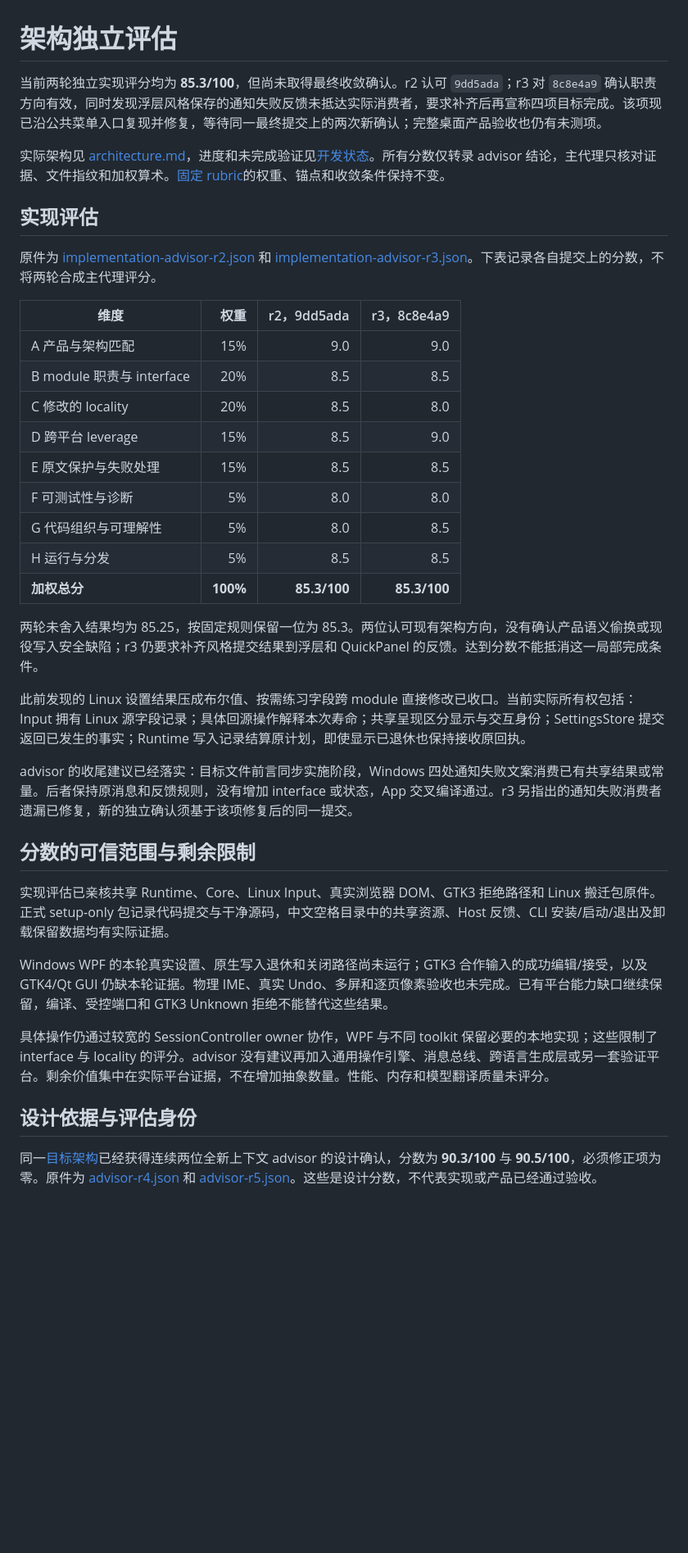
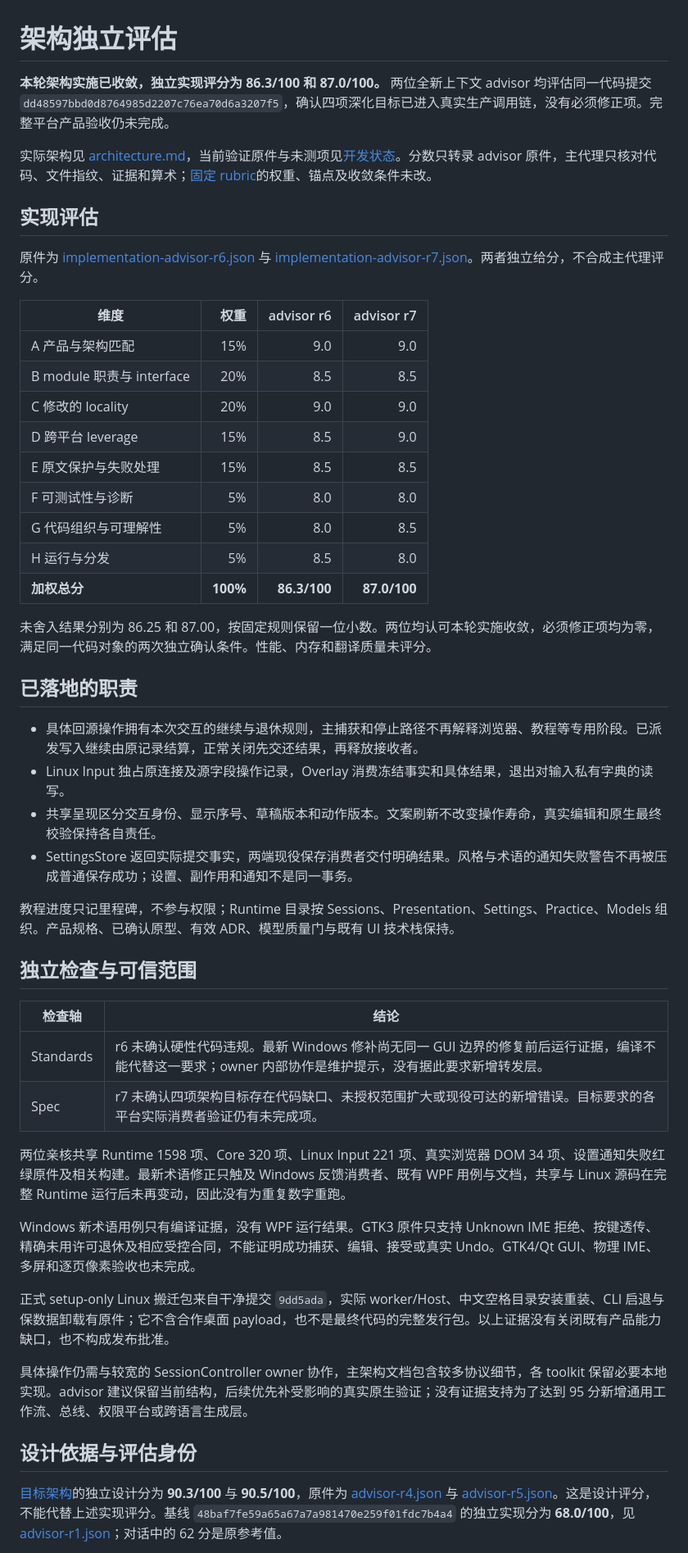
Before and after one commit to DingJWuyu/Typelay, a Markdown page: docs/engineering/architecture-assessment.md, the part around one of its changes. Shown at 82% size. Rendered like a GitHub page; blank space fills up the shorter version.

Commit message:
docs: record converged architecture implementation and validation limits

```diff
--- a/docs/engineering/architecture-assessment.md
+++ b/docs/engineering/architecture-assessment.md
@@ -1,40 +1,52 @@
 # 架构独立评估
 
-当前两轮独立实现评分均为 **85.3/100**，但尚未取得最终收敛确认。r2 认可 `9dd5ada`；r3 对 `8c8e4a9` 确认职责方向有效，同时发现浮层风格保存的通知失败反馈未抵达实际消费者，要求补齐后再宣称四项目标完成。该项现已沿公共菜单入口复现并修复，等待同一最终提交上的两次新确认；完整桌面产品验收也仍有未测项。
+**本轮架构实施已收敛，独立实现评分为 86.3/100 和 87.0/100。** 两位全新上下文 advisor 均评估同一代码提交 `dd48597bbd0d8764985d2207c76ea70d6a3207f5`，确认四项深化目标已进入真实生产调用链，没有必须修正项。完整平台产品验收仍未完成。
 
-实际架构见 [architecture.md](architecture.md)，进度和未完成验证见[开发状态](development-state.md)。所有分数仅转录 advisor 结论，主代理只核对证据、文件指纹和加权算术。[固定 rubric](architecture-rubric.md)的权重、锚点和收敛条件保持不变。
+实际架构见 [architecture.md](architecture.md)，当前验证原件与未测项见[开发状态](development-state.md)。分数只转录 advisor 原件，主代理只核对代码、文件指纹、证据和算术；[固定 rubric](architecture-rubric.md)的权重、锚点及收敛条件未改。
 
 ## 实现评估
 
-原件为 [implementation-advisor-r2.json](../../artifacts/architecture/implementation-advisor-r2.json) 和 [implementation-advisor-r3.json](../../artifacts/architecture/implementation-advisor-r3.json)。下表记录各自提交上的分数，不将两轮合成主代理评分。
+原件为 [implementation-advisor-r6.json](../../artifacts/architecture/implementation-advisor-r6.json) 与 [implementation-advisor-r7.json](../../artifacts/architecture/implementation-advisor-r7.json)。两者独立给分，不合成主代理评分。
 
-| 维度 | 权重 | r2，9dd5ada | r3，8c8e4a9 |
+| 维度 | 权重 | advisor r6 | advisor r7 |
 | --- | ---: | ---: | ---: |
 | A 产品与架构匹配 | 15% | 9.0 | 9.0 |
 | B module 职责与 interface | 20% | 8.5 | 8.5 |
-| C 修改的 locality | 20% | 8.5 | 8.0 |
+| C 修改的 locality | 20% | 9.0 | 9.0 |
 | D 跨平台 leverage | 15% | 8.5 | 9.0 |
 | E 原文保护与失败处理 | 15% | 8.5 | 8.5 |
 | F 可测试性与诊断 | 5% | 8.0 | 8.0 |
 | G 代码组织与可理解性 | 5% | 8.0 | 8.5 |
-| H 运行与分发 | 5% | 8.5 | 8.5 |
-| **加权总分** | **100%** | **85.3/100** | **85.3/100** |
+| H 运行与分发 | 5% | 8.5 | 8.0 |
+| **加权总分** | **100%** | **86.3/100** | **87.0/100** |
 
-两轮未舍入结果均为 85.25，按固定规则保留一位为 85.3。两位认可现有架构方向，没有确认产品语义偷换或现役写入安全缺陷；r3 仍要求补齐风格提交结果到浮层和 QuickPanel 的反馈。达到分数不能抵消这一局部完成条件。
+未舍入结果分别为 86.25 和 87.00，按固定规则保留一位小数。两位均认可本轮实施收敛，必须修正项均为零，满足同一代码对象的两次独立确认条件。性能、内存和翻译质量未评分。
 
-此前发现的 Linux 设置结果压成布尔值、按需练习字段跨 module 直接修改已收口。当前实际所有权包括：Input 拥有 Linux 源字段记录；具体回源操作解释本次寿命；共享呈现区分显示与交互身份；SettingsStore 提交返回已发生的事实；Runtime 写入记录结算原计划，即使显示已退休也保持接收原回执。
+## 已落地的职责
 
-advisor 的收尾建议已经落实：目标文件前言同步实施阶段，Windows 四处通知失败文案消费已有共享结果或常量。后者保持原消息和反馈规则，没有增加 interface 或状态，App 交叉编译通过。r3 另指出的通知失败消费者遗漏已修复，新的独立确认须基于该项修复后的同一提交。
+- 具体回源操作拥有本次交互的继续与退休规则，主捕获和停止路径不再解释浏览器、教程等专用阶段。已派发写入继续由原记录结算，正常关闭先交还结果，再释放接收者。
+- Linux Input 独占原连接及源字段操作记录，Overlay 消费冻结事实和具体结果，退出对输入私有字典的读写。
+- 共享呈现区分交互身份、显示序号、草稿版本和动作版本。文案刷新不改变操作寿命，真实编辑和原生最终校验保持各自责任。
+- SettingsStore 返回实际提交事实，两端现役保存消费者交付明确结果。风格与术语的通知失败警告不再被压成普通保存成功；设置、副作用和通知不是同一事务。
 
-## 分数的可信范围与剩余限制
+教程进度只记里程碑，不参与权限；Runtime 目录按 Sessions、Presentation、Settings、Practice、Models 组织。产品规格、已确认原型、有效 ADR、模型质量门与既有 UI 技术栈保持。
 
-实现评估已亲核共享 Runtime、Core、Linux Input、真实浏览器 DOM、GTK3 拒绝路径和 Linux 搬迁包原件。正式 setup-only 包记录代码提交与干净源码，中文空格目录中的共享资源、Host 反馈、CLI 安装/启动/退出及卸载保留数据均有实际证据。
+## 独立检查与可信范围
 
-Windows WPF 的本轮真实设置、原生写入退休和关闭路径尚未运行；GTK3 合作输入的成功编辑/接受，以及 GTK4/Qt GUI 仍缺本轮证据。物理 IME、真实 Undo、多屏和逐页像素验收也未完成。已有平台能力缺口继续保留，编译、受控端口和 GTK3 Unknown 拒绝不能替代这些结果。
+| 检查轴 | 结论 |
+| --- | --- |
+| Standards | r6 未确认硬性代码违规。最新 Windows 修补尚无同一 GUI 边界的修复前后运行证据，编译不能代替这一要求；owner 内部协作是维护提示，没有据此要求新增转发层。 |
+| Spec | r7 未确认四项架构目标存在代码缺口、未授权范围扩大或现役可达的新增错误。目标要求的各平台实际消费者验证仍有未完成项。 |
 
-具体操作仍通过较宽的 SessionController owner 协作，WPF 与不同 toolkit 保留必要的本地实现；这些限制了 interface 与 locality 的评分。advisor 没有建议再加入通用操作引擎、消息总线、跨语言生成层或另一套验证平台。剩余价值集中在实际平台证据，不在增加抽象数量。性能、内存和模型翻译质量未评分。
+两位亲核共享 Runtime 1598 项、Core 320 项、Linux Input 221 项、真实浏览器 DOM 34 项、设置通知失败红绿原件及相关构建。最新术语修正只触及 Windows 反馈消费者、既有 WPF 用例与文档，共享与 Linux 源码在完整 Runtime 运行后未再变动，因此没有为重复数字重跑。
+
+Windows 新术语用例只有编译证据，没有 WPF 运行结果。GTK3 原件只支持 Unknown IME 拒绝、按键透传、精确未用许可退休及相应受控合同，不能证明成功捕获、编辑、接受或真实 Undo。GTK4/Qt GUI、物理 IME、多屏和逐页像素验收也未完成。
+
+正式 setup-only Linux 搬迁包来自干净提交 `9dd5ada`，实际 worker/Host、中文空格目录安装重装、CLI 启退与保数据卸载有原件；它不含合作桌面 payload，也不是最终代码的完整发行包。以上证据没有关闭既有产品能力缺口，也不构成发布批准。
+
+具体操作仍需与较宽的 SessionController owner 协作，主架构文档包含较多协议细节，各 toolkit 保留必要本地实现。advisor 建议保留当前结构，后续优先补受影响的真实原生验证；没有证据支持为了达到 95 分新增通用工作流、总线、权限平台或跨语言生成层。
 
 ## 设计依据与评估身份
 
-同一[目标架构](architecture-target.md)已经获得连续两位全新上下文 advisor 的设计确认，分数为 **90.3/100** 与 **90.5/100**，必须修正项为零。原件为 [advisor-r4.json](../../artifacts/architecture/advisor-r4.json) 和 [advisor-r5.json](../../artifacts/architecture/advisor-r5.json)。这些是设计分数，不代表实现或产品已经通过验收。
+[目标架构](architecture-target.md)的独立设计分为 **90.3/100** 与 **90.5/100**，原件为 [advisor-r4.json](../../artifacts/architecture/advisor-r4.json) 与 [advisor-r5.json](../../artifacts/architecture/advisor-r5.json)。这是设计评分，不能代替上述实现评分。基线 `48baf7fe59a65a67a7a981470e259f01fdc7b4a4` 的独立实现分为 **68.0/100**，见 [advisor-r1.json](../../artifacts/architecture/advisor-r1.json)；对话中的 62 分是原参考值。
 
```
Also changed, not shown: other parts of docs/engineering/architecture-assessment.md (+2 -4 lines), docs/engineering/development-state.md (+5 -3 lines).
